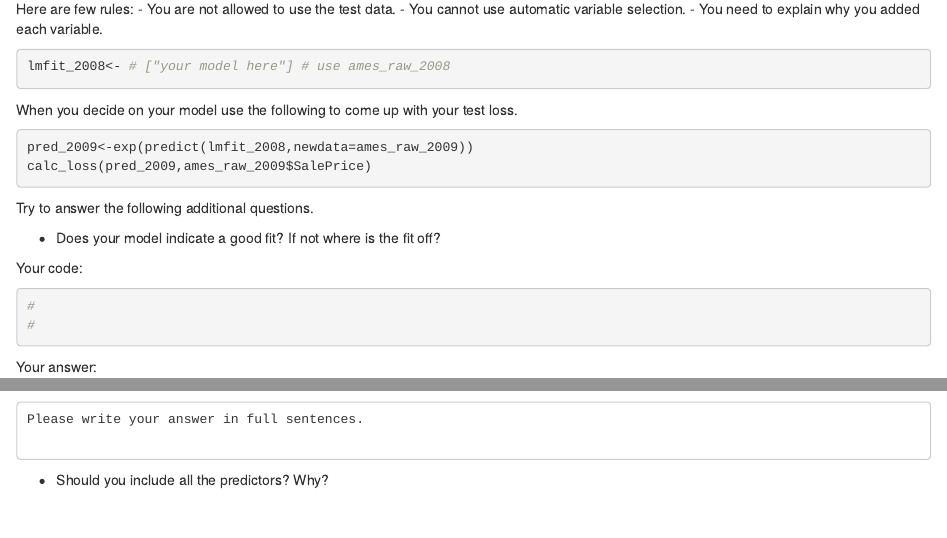
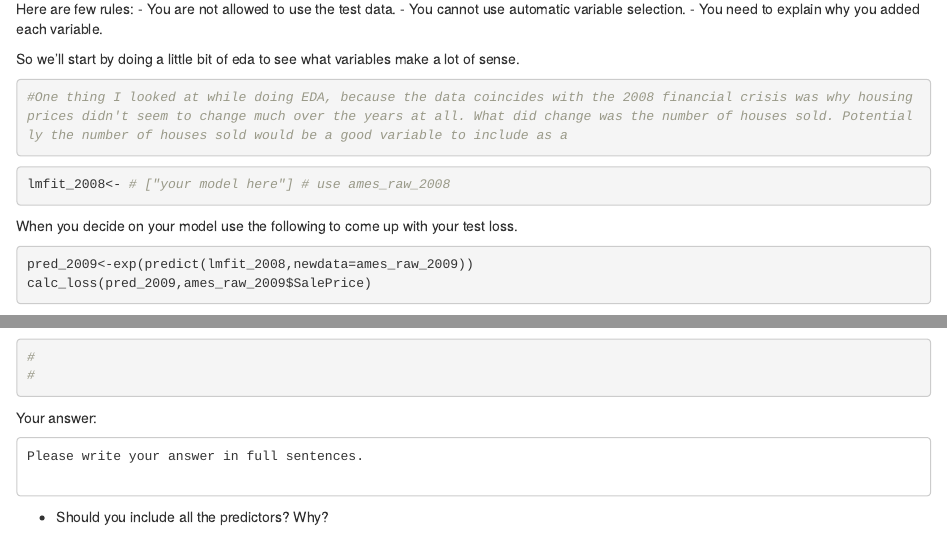
Before and after one commit to BU-MSSP-Classroom/ma679-spring2024-01-linear-regression-AjayKk27, an R Markdown document (Ch3_Regression_R.Rmd): the page in a window 1100 px wide, from 7520 px down, and a second part further down, joined at a grey line. Rendered offline with R 4.5, knitr and Pandoc, with nearby package versions; some code elsewhere in the file could not run offline.

Commit message:
Added some comments to the in class activity

````diff
--- a/Ch3_Regression_R.Rmd
+++ b/Ch3_Regression_R.Rmd
@@ -289,6 +289,13 @@ Here are few rules:
 - You are not allowed to use the test data.
 - You cannot use automatic variable selection.
 - You need to explain why you added each variable.
+
+So we'll start by doing a little bit of eda to see what variables make a lot of sense.
+```{r}
+#One thing I looked at while doing EDA, because the data coincides with the 2008 financial crisis was why housing prices didn't seem to change much over the years at all. What did change was the number of houses sold. Potentially the number of houses sold would be a good variable to include as a
+
+```
+
 
 ```{r,eval=FALSE,echo=show_code}
 lmfit_2008<- # ["your model here"] # use ames_raw_2008
````
Also changed, not shown: 1 other file.
